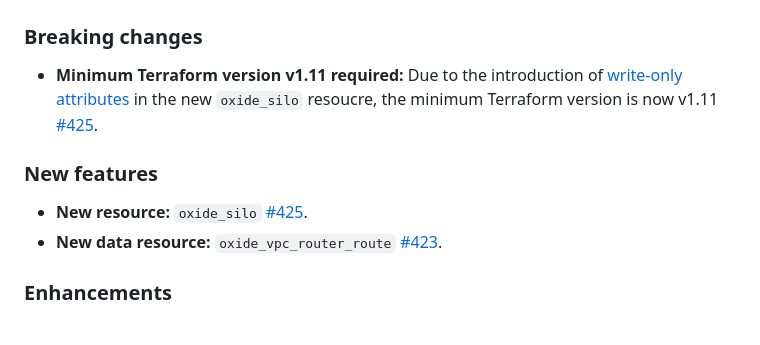
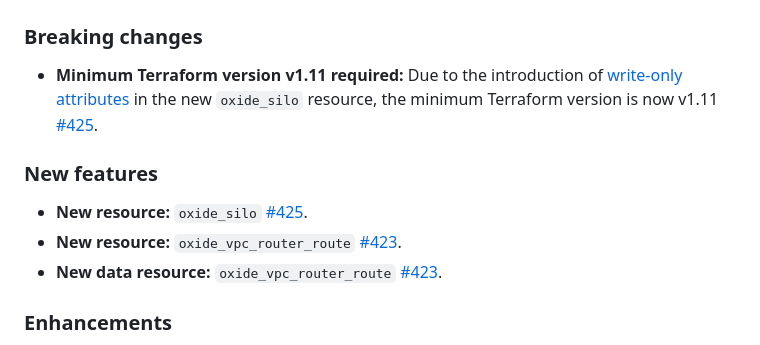
Before and after one commit to oxidecomputer/terraform-provider-oxide, a Markdown page: CHANGELOG.md, the part around the change. Drawn GitHub-style.

Commit message:
fix a few things

```diff
--- a/CHANGELOG.md
+++ b/CHANGELOG.md
@@ -2,11 +2,12 @@
 
 ### Breaking changes
 
-- **Minimum Terraform version v1.11 required:** Due to the introduction of [write-only attributes](https://developer.hashicorp.com/terraform/plugin/framework/resources/write-only-arguments) in the new `oxide_silo` resoucre, the minimum Terraform version is now v1.11 [#425](https://github.com/oxidecomputer/terraform-provider-oxide/pull/425).
+- **Minimum Terraform version v1.11 required:** Due to the introduction of [write-only attributes](https://developer.hashicorp.com/terraform/plugin/framework/resources/write-only-arguments) in the new `oxide_silo` resource, the minimum Terraform version is now v1.11 [#425](https://github.com/oxidecomputer/terraform-provider-oxide/pull/425).
 
 ### New features
 
 - **New resource:** `oxide_silo` [#425](https://github.com/oxidecomputer/terraform-provider-oxide/pull/425).
+- **New resource:** `oxide_vpc_router_route` [#423](https://github.com/oxidecomputer/terraform-provider-oxide/pull/423).
 - **New data resource:** `oxide_vpc_router_route` [#423](https://github.com/oxidecomputer/terraform-provider-oxide/pull/423).
 
 ### Enhancements
```
